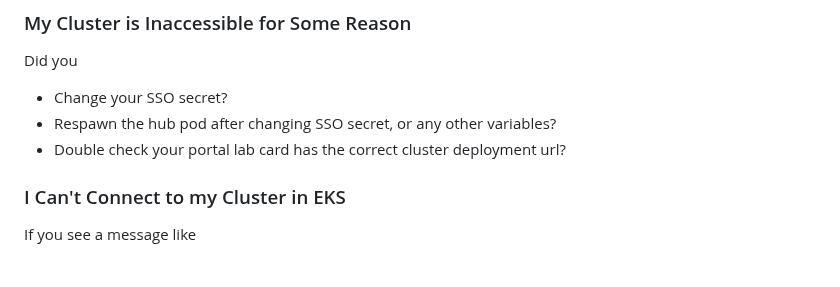
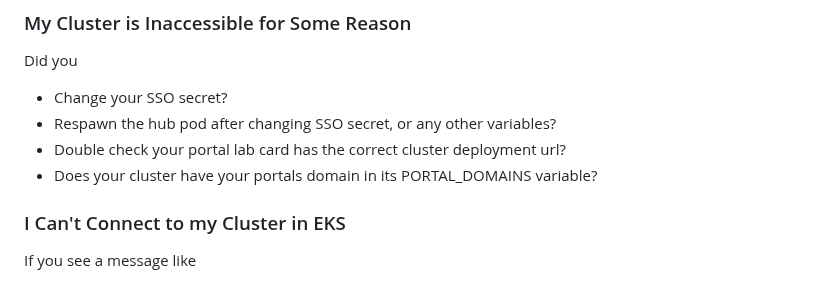
Before and after one commit to ASFOpenSARlab/opensciencelab-cluster-v2, a Markdown page: README.md, the part around the change. Drawn GitHub-style.

Commit message:
Add domain check to troubleshooting
Added a checklist item regarding the PORTAL_DOMAINS variable for cluster configuration.

```diff
--- a/README.md
+++ b/README.md
@@ -467,6 +467,7 @@ Did you
 - Change your SSO secret?
 - Respawn the hub pod after changing SSO secret, or any other variables?
 - Double check your portal lab card has the correct cluster deployment url?
+- Does your cluster have your portals domain in its PORTAL_DOMAINS variable?
 
 ### I Can't Connect to my Cluster in EKS
 
```
